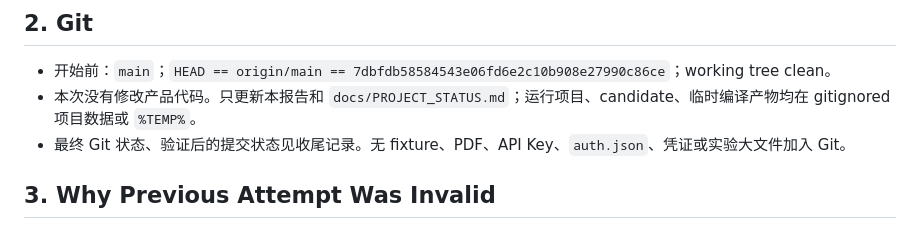
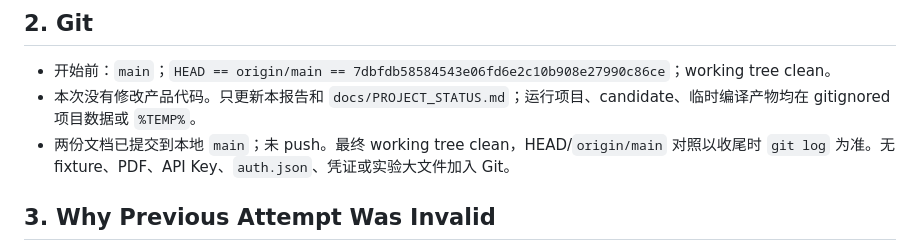
Before and after one commit to JiahongXu88/PaperTeam, a Markdown page: docs/research/M11_4_EXISTING_PAPER_ACCEPTANCE_REPORT.md, the part around the change. GitHub-like rendering.

Commit message:
docs: finalize M11.4 acceptance record

```diff
--- a/docs/research/M11_4_EXISTING_PAPER_ACCEPTANCE_REPORT.md
+++ b/docs/research/M11_4_EXISTING_PAPER_ACCEPTANCE_REPORT.md
@@ -24,7 +24,7 @@ PaperTeam：`D:\Projects\PaperTeam`
 
 - 开始前：`main`；`HEAD == origin/main == 7dbfdb58584543e06fd6e2c10b908e27990c86ce`；working tree clean。
 - 本次没有修改产品代码。只更新本报告和 `docs/PROJECT_STATUS.md`；运行项目、candidate、临时编译产物均在 gitignored 项目数据或 `%TEMP%`。
-- 最终 Git 状态、验证后的提交状态见收尾记录。无 fixture、PDF、API Key、`auth.json`、凭证或实验大文件加入 Git。
+- 两份文档已提交到本地 `main`；未 push。最终 working tree clean，HEAD/`origin/main` 对照以收尾时 `git log` 为准。无 fixture、PDF、API Key、`auth.json`、凭证或实验大文件加入 Git。
 
 ## 3. Why Previous Attempt Was Invalid
 
```
